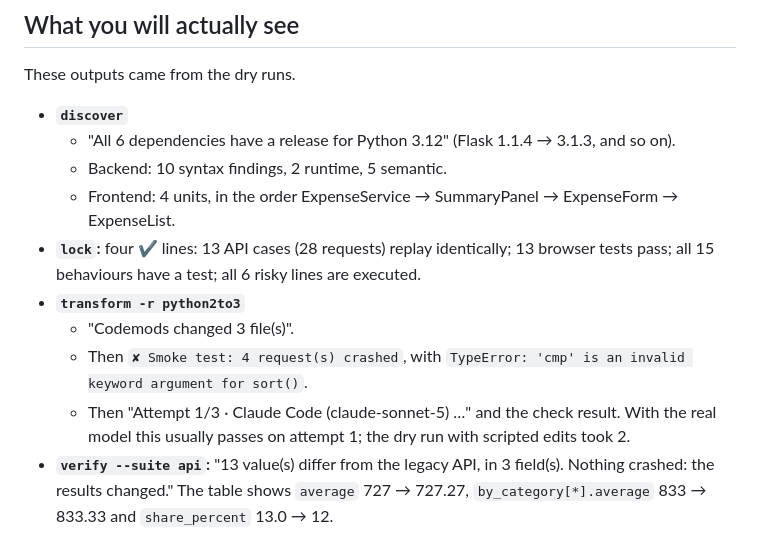
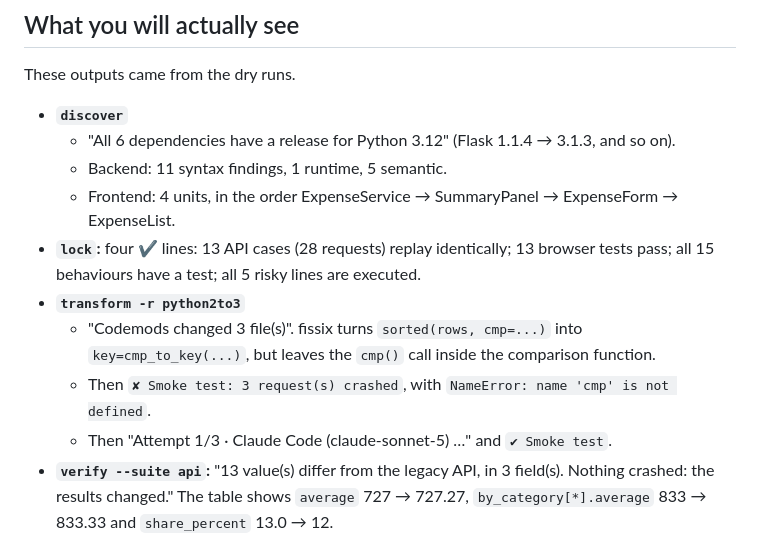
Before and after one commit to aksharma35/tmp-legacy-modernization-poc, a Markdown page: docs/VIDEO.md, the part around one of its changes. Rendered like a GitHub page.

```diff
--- a/docs/VIDEO.md
+++ b/docs/VIDEO.md
@@ -40,16 +40,15 @@ These outputs came from the dry runs.
 
 - **`discover`**
   - "All 6 dependencies have a release for Python 3.12" (Flask 1.1.4 → 3.1.3, and so on).
-  - Backend: 10 syntax findings, 2 runtime, 5 semantic.
+  - Backend: 11 syntax findings, 1 runtime, 5 semantic.
   - Frontend: 4 units, in the order ExpenseService → SummaryPanel → ExpenseForm → ExpenseList.
 - **`lock`:** four ✔ lines: 13 API cases (28 requests) replay identically; 13 browser tests pass;
-  all 15 behaviours have a test; all 6 risky lines are executed.
+  all 15 behaviours have a test; all 5 risky lines are executed.
 - **`transform -r python2to3`**
-  - "Codemods changed 3 file(s)".
-  - Then `✘ Smoke test: 4 request(s) crashed`, with
-    `TypeError: 'cmp' is an invalid keyword argument for sort()`.
-  - Then "Attempt 1/3 · Claude Code (claude-sonnet-5) …" and the check result. With the real model
-    this usually passes on attempt 1; the dry run with scripted edits took 2.
+  - "Codemods changed 3 file(s)". fissix turns `sorted(rows, cmp=...)` into
+    `key=cmp_to_key(...)`, but leaves the `cmp()` call inside the comparison function.
+  - Then `✘ Smoke test: 3 request(s) crashed`, with `NameError: name 'cmp' is not defined`.
+  - Then "Attempt 1/3 · Claude Code (claude-sonnet-5) …" and `✔ Smoke test`.
 - **`verify --suite api`:** "13 value(s) differ from the legacy API, in 3 field(s). Nothing
   crashed: the results changed." The table shows `average` 727 → 727.27,
   `by_category[*].average` 833 → 833.33 and `share_percent` 13.0 → 12.
```
Also changed, not shown: other parts of docs/VIDEO.md (+1 -1 lines), README.md (+5 -6 lines), docs/FEASIBILITY.md (+8 -6 lines).
